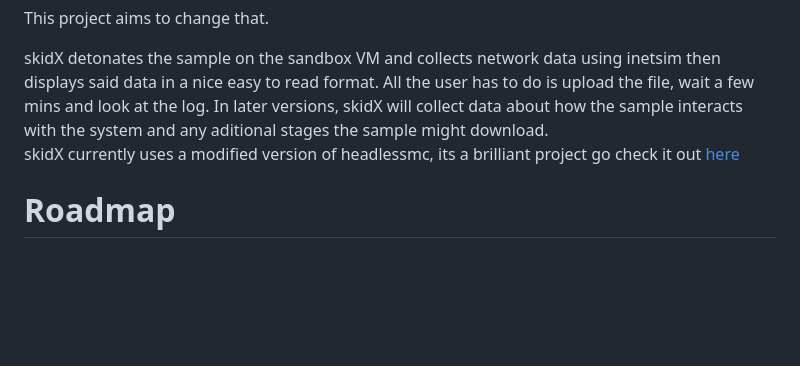
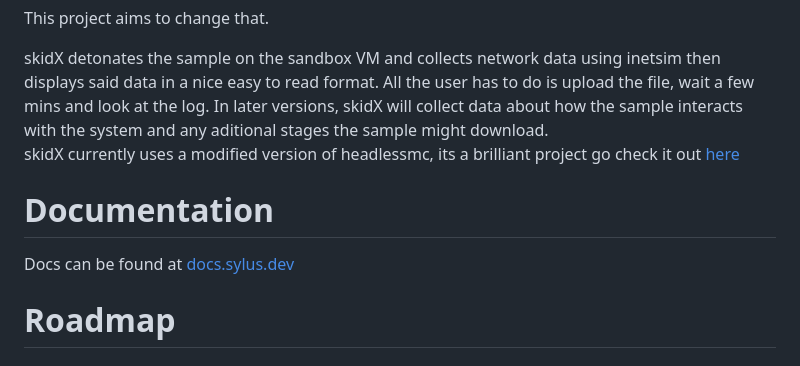
Before and after one commit to sylus-squared/skidX, a Markdown page: README.md, the part around the change. Drawn GitHub-style; blank space fills up the shorter version.

```diff
--- a/README.md
+++ b/README.md
@@ -13,6 +13,9 @@ This project aims to change that. <br/>
 
 skidX detonates the sample on the sandbox VM and collects network data using inetsim then displays said data in a nice easy to read format. All the user has to do is upload the file, wait a few mins and look at the log. In later versions, skidX will collect data about how the sample interacts with the system and any aditional stages the sample might download. <br/>
 skidX currently uses a modified version of headlessmc, its a brilliant project go check it out [here](https://github.com/3arthqu4ke/headlessmc) <br/>
+
+# Documentation
+Docs can be found at [docs.sylus.dev](https://docs.sylus.dev)<br/>
 
 # Roadmap
 ### Proof of concept
```
